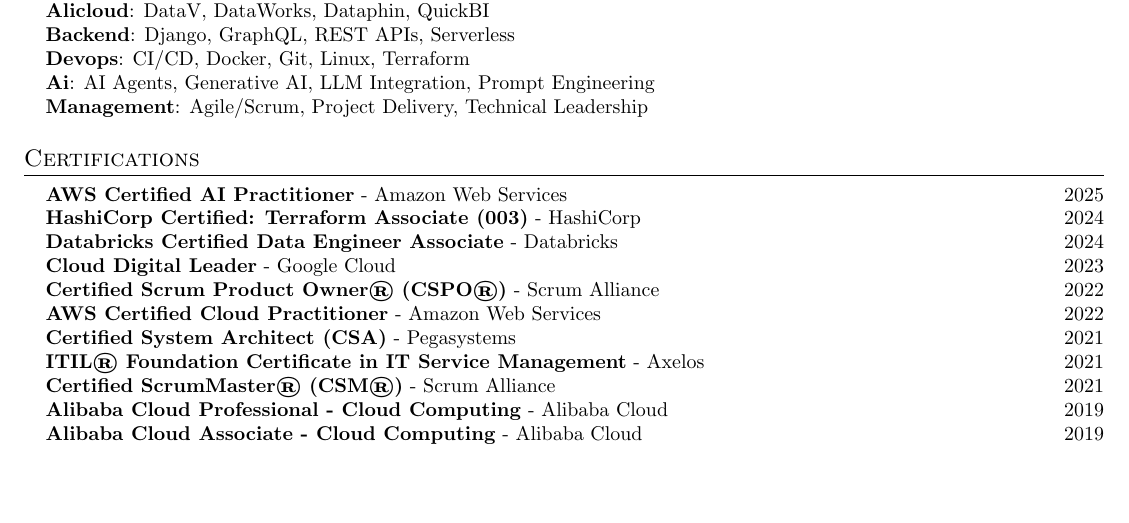
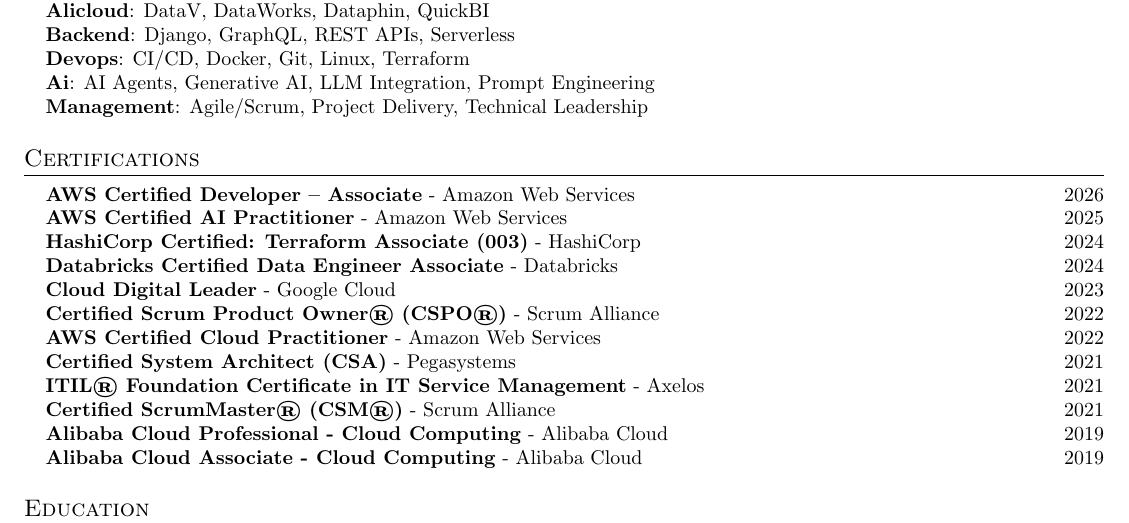
Before and after one commit to MarcusCJH/marcuscjh-resume, a LaTeX CV (src/resume.tex, which reads src/sections/certifications.tex): part of page 2 of 2, cut so that both start at the same text, the shorter picture padded with empty space. Compiled offline with pdfLaTeX.

Commit message:
[GA] Update resume - 20260725-130653 [skip ci]
- Sections synced from data.json
- PDF rebuilt

```diff
--- a/src/sections/certifications.tex
+++ b/src/sections/certifications.tex
@@ -2,6 +2,7 @@
 \section{Certifications}
 \begin{itemize}[leftmargin=0.15in, label={}]
     \small{\item{
+        \textbf{AWS Certified Developer – Associate} - Amazon Web Services \hfill 2026 \\
         \textbf{AWS Certified AI Practitioner} - Amazon Web Services \hfill 2025 \\
         \textbf{HashiCorp Certified: Terraform Associate (003)} - HashiCorp \hfill 2024 \\
         \textbf{Databricks Certified Data Engineer Associate} - Databricks \hfill 2024 \\
```
Also changed, not shown: docs/resume.pdf.
